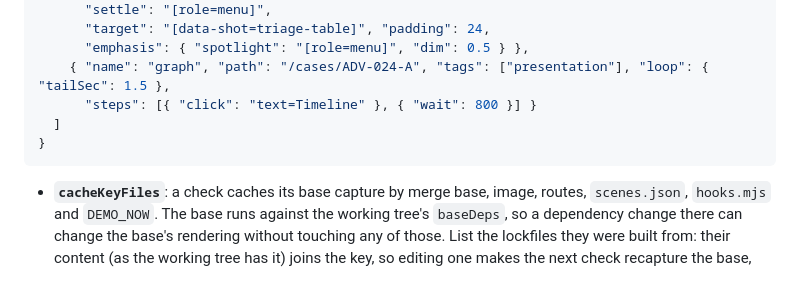
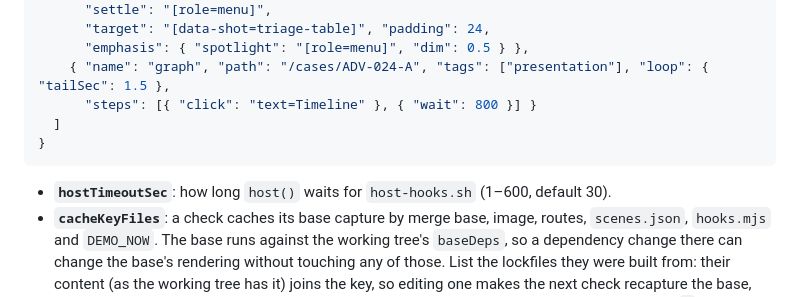
Before and after one commit to s3ntin3l8/visual-kit, a Markdown page: CONTRACT.md, the part around the change. Rendered like a GitHub page.

Commit message:
docs: list hostTimeoutSec with the scenes.json keys
Co-Authored-By: Claude Sonnet 5.5 <noreply@anthropic.com>
Claude-Session: https://claude.ai/code/session_01SdPTrMH1joyDRTTRj6n9Ym

````diff
--- a/CONTRACT.md
+++ b/CONTRACT.md
@@ -111,6 +111,7 @@ Validated against [`schema/scenes.schema.json`](schema/scenes.schema.json) (`vis
 }
 ```
 
+- **`hostTimeoutSec`**: how long `host()` waits for `host-hooks.sh` (1–600, default 30).
 - **`cacheKeyFiles`**: a check caches its base capture by merge base, image, routes, `scenes.json`, `hooks.mjs`
   and `DEMO_NOW`. The base runs against the working tree's `baseDeps`, so a dependency change there can change
   the base's rendering without touching any of those. List the lockfiles they were built from: their content
````
